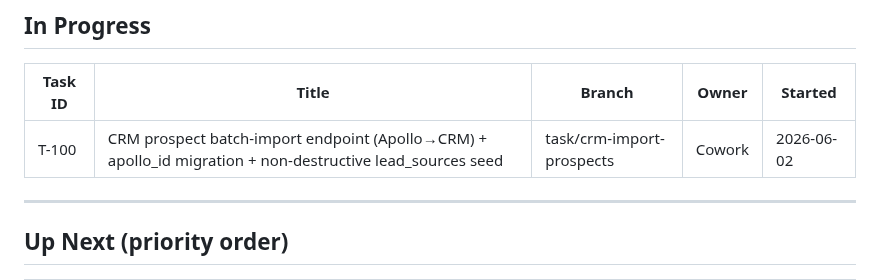
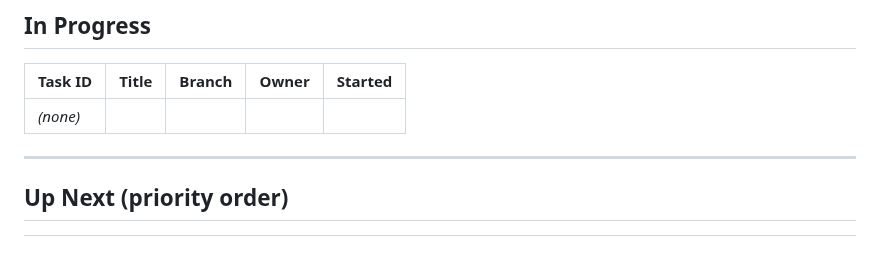
Before and after one commit to PrismAIAnalytics/prism-ai-dashboard, a Markdown page: TASKS.md, the part around one of its changes. Drawn GitHub-style; blank space fills up the shorter version.

```diff
--- a/TASKS.md
+++ b/TASKS.md
@@ -9,7 +9,7 @@
 
 | Task ID | Title | Branch | Owner | Started |
 |---------|-------|--------|-------|---------|
-| T-100 | CRM prospect batch-import endpoint (Apollo→CRM) + apollo_id migration + non-destructive lead_sources seed | task/crm-import-prospects | Cowork | 2026-06-02 |
+| _(none)_ | | | | |
 
 ---
 
```
Also changed, not shown: other parts of TASKS.md (+1 -0 lines).
